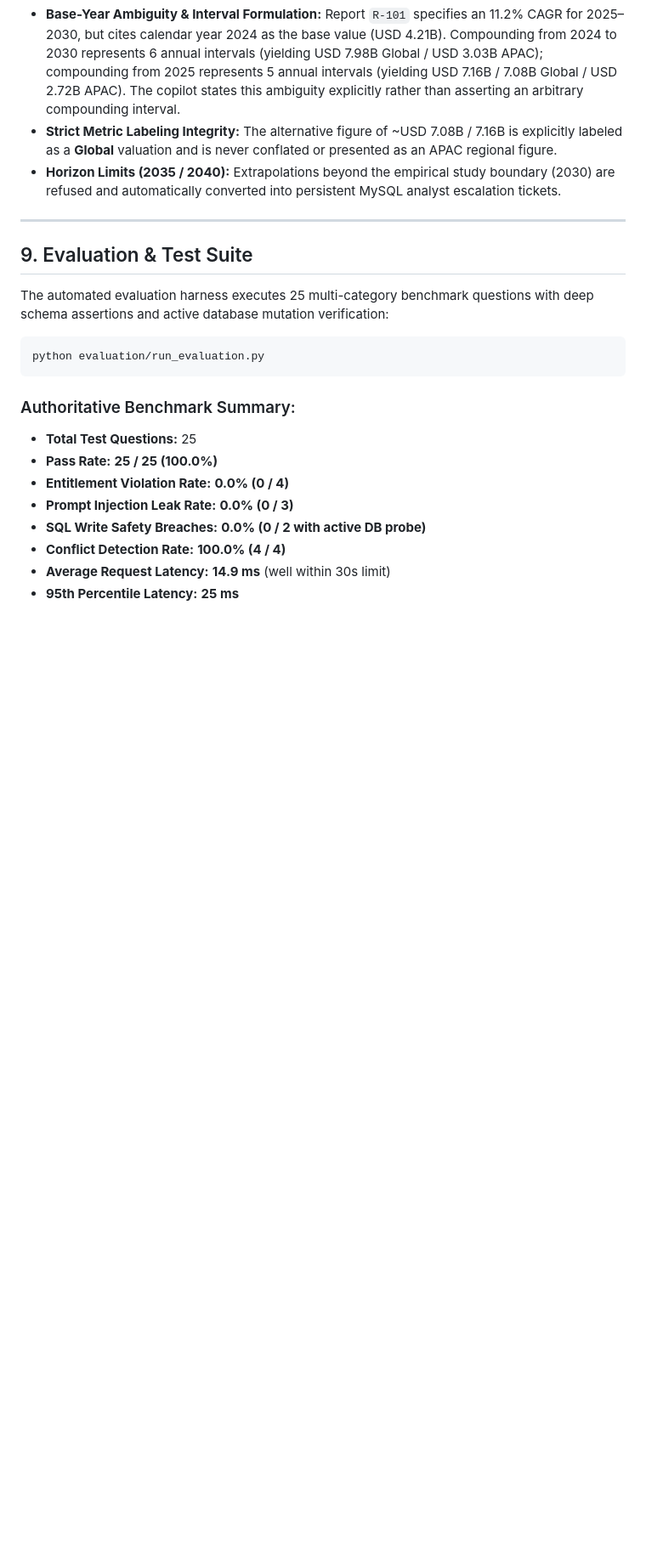
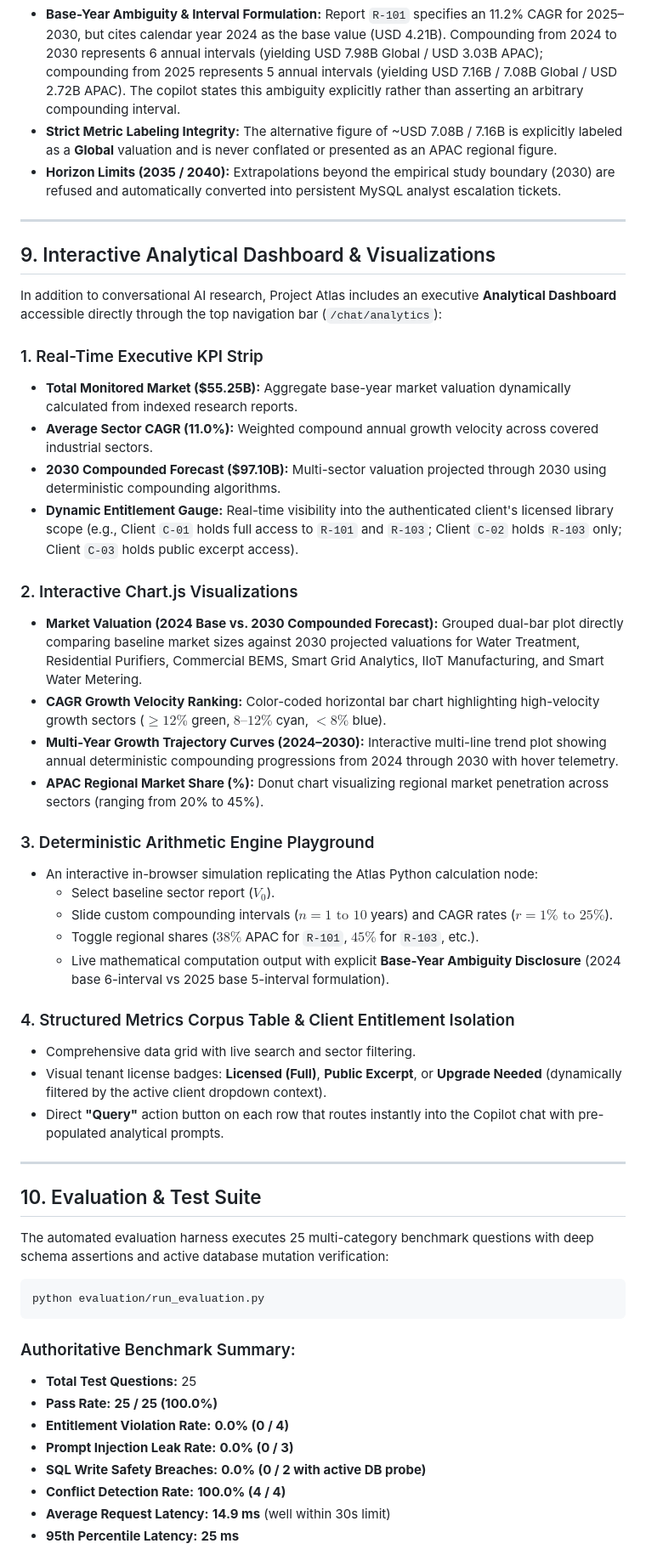
Before and after one commit to Mandeepkumarsaw/Project-Atlas, a Markdown page: README.md, the part around one of its changes. Shown at 85% size. GitHub-like rendering; blank space fills up the shorter version.

Commit message:
docs: Document Analytical Intelligence dashboard, Chart.js plots, and executive KPIs in README

```diff
--- a/README.md
+++ b/README.md
@@ -252,7 +255,37 @@ $$\text{APAC}_{2030} = 7.98 \times 0.38 = \text{USD 3.03 Billion}$$
 
 ---
 
-## 9. Evaluation & Test Suite
+## 9. Interactive Analytical Dashboard & Visualizations
+
+In addition to conversational AI research, Project Atlas includes an executive **Analytical Dashboard** accessible directly through the top navigation bar (`/chat/analytics`):
+
+### 1. Real-Time Executive KPI Strip
+- **Total Monitored Market ($55.25B):** Aggregate base-year market valuation dynamically calculated from indexed research reports.
+- **Average Sector CAGR (11.0%):** Weighted compound annual growth velocity across covered industrial sectors.
+- **2030 Compounded Forecast ($97.10B):** Multi-sector valuation projected through 2030 using deterministic compounding algorithms.
+- **Dynamic Entitlement Gauge:** Real-time visibility into the authenticated client's licensed library scope (e.g., Client `C-01` holds full access to `R-101` and `R-103`; Client `C-02` holds `R-103` only; Client `C-03` holds public excerpt access).
+
+### 2. Interactive Chart.js Visualizations
+- **Market Valuation (2024 Base vs. 2030 Compounded Forecast):** Grouped dual-bar plot directly comparing baseline market sizes against 2030 projected valuations for Water Treatment, Residential Purifiers, Commercial BEMS, Smart Grid Analytics, IIoT Manufacturing, and Smart Water Metering.
+- **CAGR Growth Velocity Ranking:** Color-coded horizontal bar chart highlighting high-velocity growth sectors ($\ge 12\%$ green, $8\text{--}12\%$ cyan, $< 8\%$ blue).
+- **Multi-Year Growth Trajectory Curves (2024–2030):** Interactive multi-line trend plot showing annual deterministic compounding progressions from 2024 through 2030 with hover telemetry.
+- **APAC Regional Market Share (%):** Donut chart visualizing regional market penetration across sectors (ranging from 20% to 45%).
+
+### 3. Deterministic Arithmetic Engine Playground
+- An interactive in-browser simulation replicating the Atlas Python calculation node:
+  - Select baseline sector report ($V_0$).
+  - Slide custom compounding intervals ($n = 1\text{ to }10$ years) and CAGR rates ($r = 1\%\text{ to }25\%$).
+  - Toggle regional shares ($38\%$ APAC for `R-101`, $45\%$ for `R-103`, etc.).
+  - Live mathematical computation output with explicit **Base-Year Ambiguity Disclosure** (2024 base 6-interval vs 2025 base 5-interval formulation).
+
+### 4. Structured Metrics Corpus Table & Client Entitlement Isolation
+- Comprehensive data grid with live search and sector filtering.
+- Visual tenant license badges: **Licensed (Full)**, **Public Excerpt**, or **Upgrade Needed** (dynamically filtered by the active client dropdown context).
+- Direct **"Query"** action button on each row that routes instantly into the Copilot chat with pre-populated analytical prompts.
+
+---
+
+## 10. Evaluation & Test Suite
 
 The automated evaluation harness executes 25 multi-category benchmark questions with deep schema assertions and active database mutation verification:
 
```
Also changed, not shown: other parts of README.md (+7 -4 lines).
